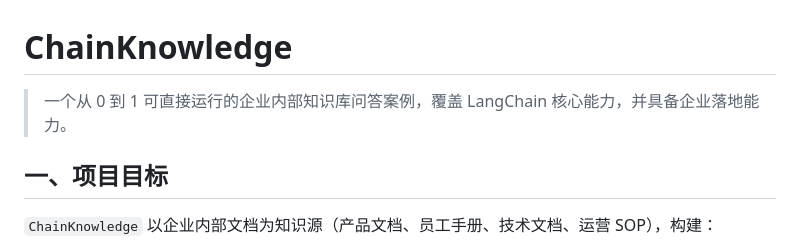
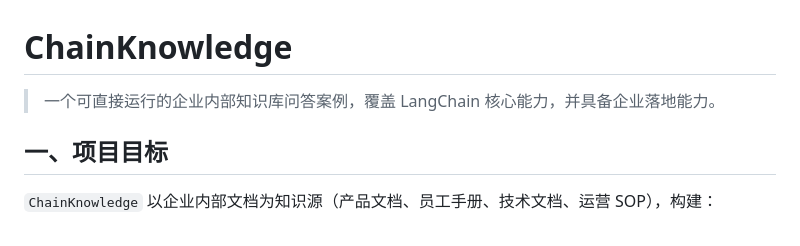
Before and after one commit to suguangsong/ChainKnowledge, a Markdown page: README.md, the part around the change. Rendered like a GitHub page.

Commit message:
Update README to refine project description for clarity

```diff
--- a/README.md
+++ b/README.md
@@ -1,6 +1,6 @@
 # ChainKnowledge
 
-> 一个从 0 到 1 可直接运行的企业内部知识库问答案例，覆盖 LangChain 核心能力，并具备企业落地能力。
+> 一个可直接运行的企业内部知识库问答案例，覆盖 LangChain 核心能力，并具备企业落地能力。
 
 ## 一、项目目标
 
```
